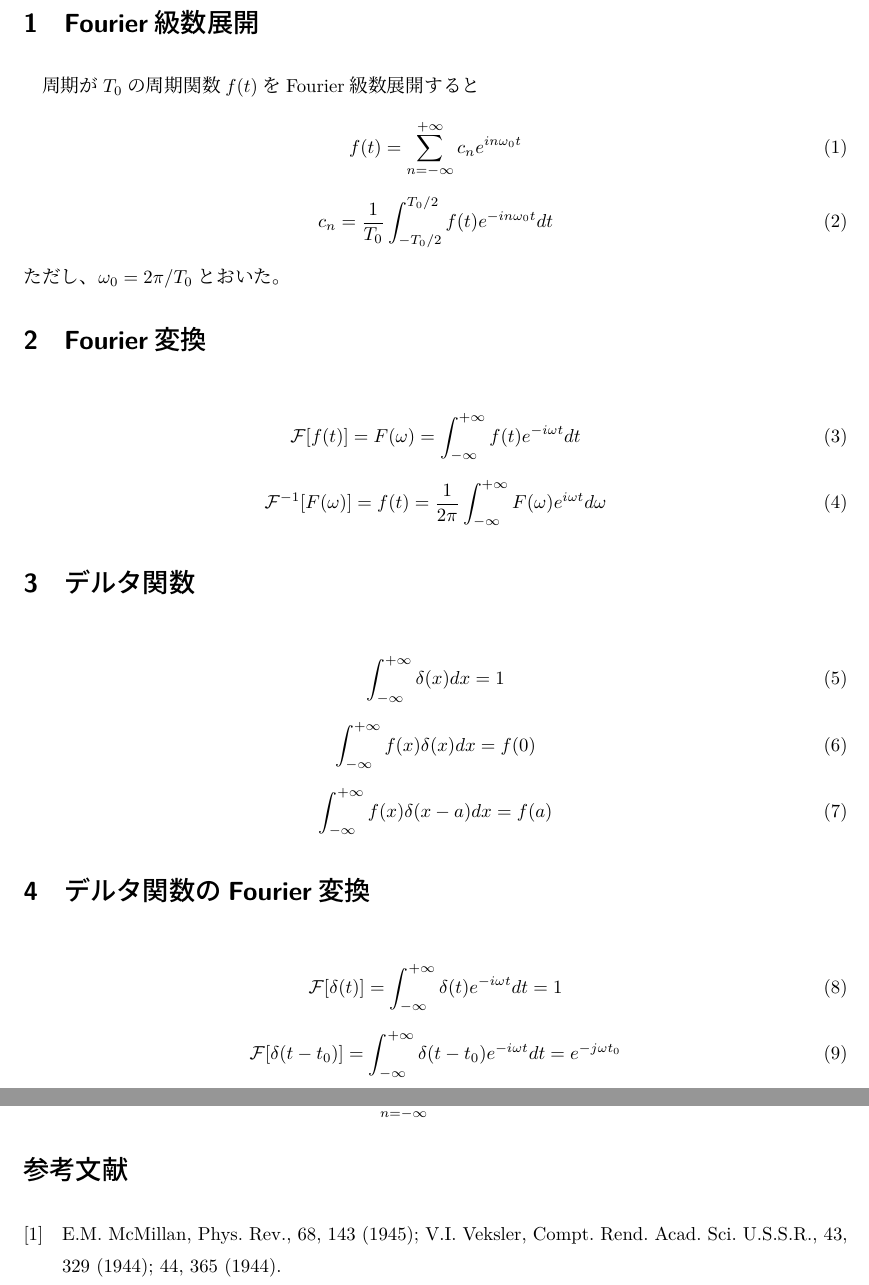
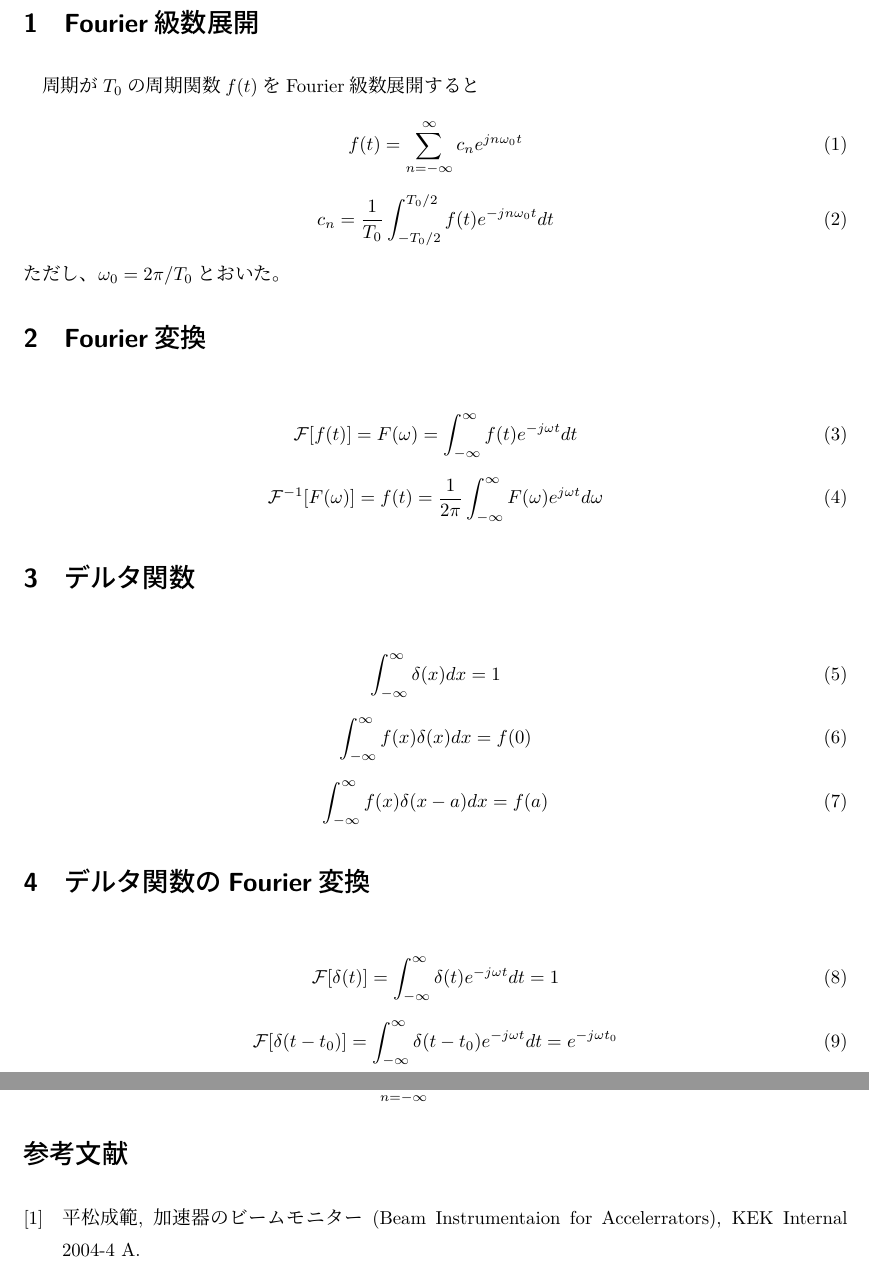
Before and after one commit to esuwaishi/IRoHa, a LaTeX document (fourier.tex): two parts of pages 2 and 4 of 4, joined at a grey line, cut so that both start at the same text. Compiled offline with LuaLaTeX.

Commit message:
表記を統一する

```diff
--- a/fourier.tex
+++ b/fourier.tex
@@ -47,44 +47,44 @@
 周期が$T_0$の周期関数$f(t)$をFourier級数展開すると
 %
 \begin{equation}
-  f(t) = \sum_{n=-\infty}^{+\infty} c_n e^{i n \omega_0 t}
+  f(t) = \sum_{n=-\infty}^{\infty} c_n e^{j n \omega_0 t}
 \end{equation}
 %
 \begin{equation}
-  c_n = \frac{1}{T_0} \int_{-T_0/2}^{T_0/2} f(t) e^{- i n \omega_0 t} dt
+  c_n = \frac{1}{T_0} \int_{-T_0/2}^{T_0/2} f(t) e^{- j n \omega_0 t} dt
 \end{equation}
 %
 ただし、$\omega_0 = 2\pi/T_0$とおいた。
 %
 \section{Fourier変換}
 \begin{equation}
-  \mathcal{F}[f(t)] = F(\omega) = \int_{-\infty}^{+\infty} f(t) e^{-i\omega t} dt
+  \mathcal{F}[f(t)] = F(\omega) = \int_{-\infty}^{\infty} f(t) e^{-j\omega t} dt
 \end{equation}
 \begin{equation}
-  \mathcal{F}^{-1}[F(\omega)] = f(t) = \frac{1}{2\pi}\int_{-\infty}^{+\infty} F(\omega) e^{i\omega t} d\omega
+  \mathcal{F}^{-1}[F(\omega)] = f(t) = \frac{1}{2\pi}\int_{-\infty}^{\infty} F(\omega) e^{j\omega t} d\omega
 \end{equation}
 
 \section{デルタ関数}
 \begin{equation}
-  \int_{-\infty}^{+\infty} \delta (x) dx = 1
+  \int_{-\infty}^{\infty} \delta (x) dx = 1
 \end{equation}
 %
 \begin{equation}
-  \int_{-\infty}^{+\infty} f(x) \delta (x) dx = f(0)
+  \int_{-\infty}^{\infty} f(x) \delta (x) dx = f(0)
 \end{equation}
 %
 \begin{equation}
-  \int_{-\infty}^{+\infty} f(x) \delta (x - a) dx = f(a)
+  \int_{-\infty}^{\infty} f(x) \delta (x - a) dx = f(a)
 \end{equation}
 %
 \section{デルタ関数のFourier変換}
 %
 \begin{equation}
-  \mathcal{F}[\delta (t)] = \int_{-\infty}^{+\infty} \delta (t) e^{- i \omega t} dt = 1
+  \mathcal{F}[\delta (t)] = \int_{-\infty}^{\infty} \delta (t) e^{- j \omega t} dt = 1
 \end{equation}
 %
 \begin{equation}
-  \mathcal{F}[\delta (t - t_0)] = \int_{-\infty}^{+\infty} \delta (t - t_0) e^{- i \omega t} dt = e^{-j \omega t_0}
+  \mathcal{F}[\delta (t - t_0)] = \int_{-\infty}^{\infty} \delta (t - t_0) e^{- j \omega t} dt = e^{-j \omega t_0}
   \label{fd2}
 \end{equation}
 %
@@ -92,4 +92,4 @@
 周期が$T_0$のくし型関数は以下のよう表せる。
 %
 \begin{equation}
-  \delta_T (t) = \sum_{n=-\infty}^{+\infty} \delta (t - n T_0 )
+  \delta_T (t) = \sum_{n=-\infty}^{\infty} \delta (t - n T_0 )
@@ -131,24 +131,23 @@ $\delta_T (t)$は周期$T_0$の周期関数なので、フーリエ級数展開
 %
 %
 \begin{align}
-  f(t) &= \sum_{n = -\infty}^{\infty} \frac{M}{T_0} \left[\int_{-T_0/2M}^{T_0/2M}\delta (t) e^{-i n M \omega_0 t} dt\right]
-  e^{i n M \omega_0 t} \\
-              &= \frac{M}{T_0} \sum_{n = -\infty}^{\infty} e^{i n M \omega_0 t}
+  f(t) &= \sum_{n = -\infty}^{\infty} \frac{M}{T_0} \left[\int_{-T_0/2M}^{T_0/2M}\delta (t) e^{-j n M \omega_0 t} dt\right]
+  e^{j n M \omega_0 t} \\
+              &= \frac{M}{T_0} \sum_{n = -\infty}^{\infty} e^{j n M \omega_0 t}
 \end{align}
 %
 したがって、
 %
 \begin{align}
-  \mathcal{F}[f(t)] &= \mathcal{F}\left[\frac{M}{T_0} \sum_{n = -\infty}^{\infty} e^{i n M \omega_0 t}\right] \\
+  \mathcal{F}[f(t)] &= \mathcal{F}\left[\frac{M}{T_0} \sum_{n = -\infty}^{\infty} e^{j n M \omega_0 t}\right] \\
       & = \frac{M}{T_0} \sum_{n = -\infty}^{\infty} \mathcal{F}[\mathcal{F}^{-1}[2\pi \delta(\omega - n M \omega_0)]] \\
       & = \frac{2 \pi M}{T_0} \sum_{n = -\infty}^{\infty} \delta(\omega - n M \omega_0)\\
       &= M \omega_0 \sum_{n = -\infty}^{\infty} \delta(\omega - n M \omega_0)
 \end{align}
 %
 \begin{thebibliography}{9}
-  \bibitem{McMillan}
-  E.M. McMillan, Phys. Rev., 68, 143 (1945); V.I. Veksler, Compt. Rend. Acad. Sci. U.S.S.R., 43, 329 (1944); 44, 365 (1944).
-
+  \bibitem{Hiramatsu}
+  平松成範, 加速器のビームモニター (Beam Instrumentaion for Accelerrators), KEK Internal 2004-4 A.
 \end{thebibliography}
 %
 \end{document}
```
Also changed, not shown: fourier.pdf, fourier.tex (10 more changed lines).
